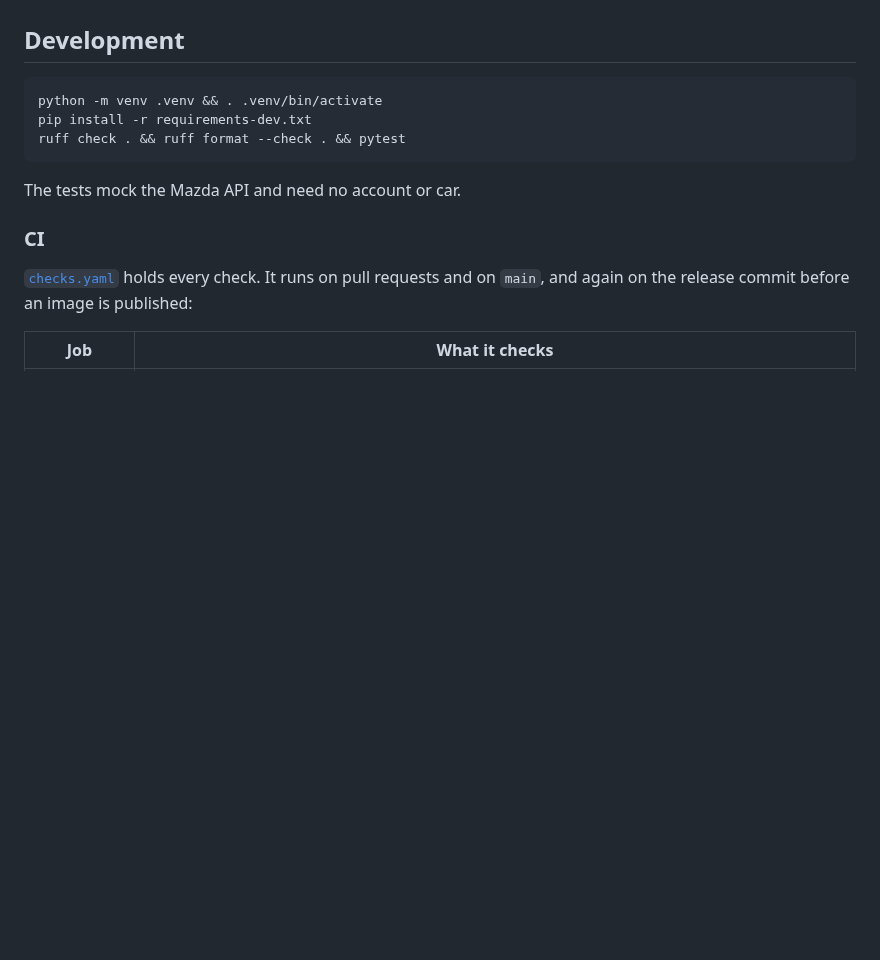
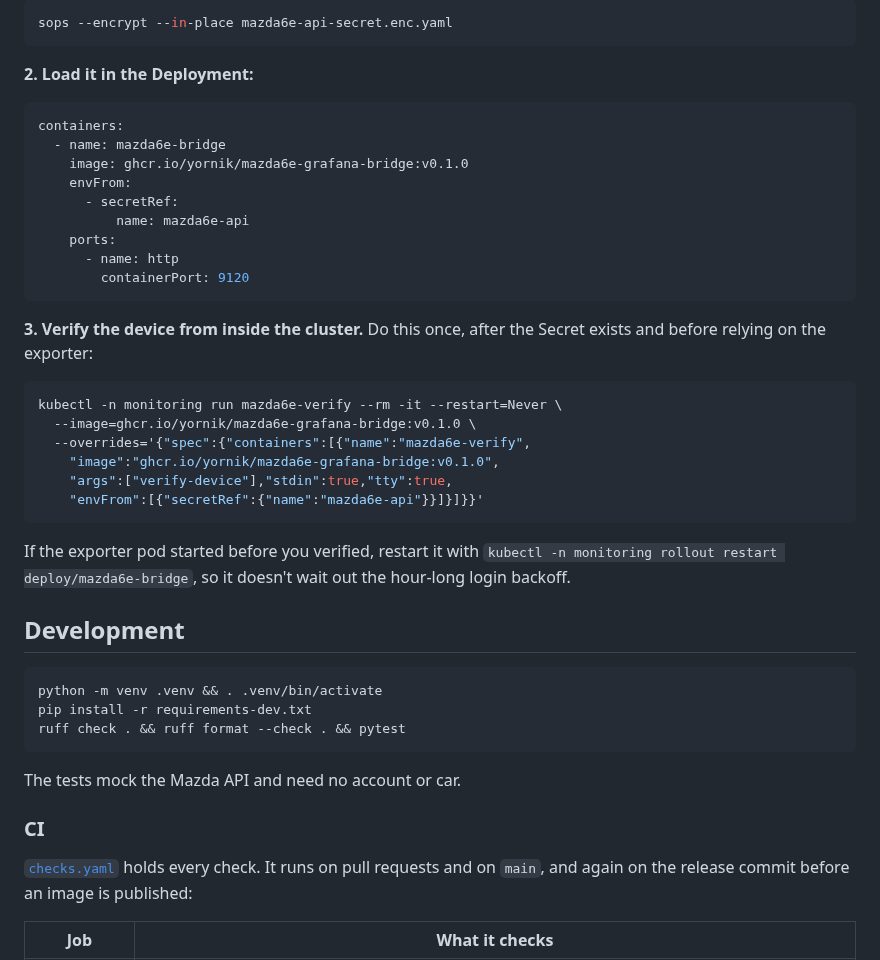
Before and after one commit to Yornik/mazda6e-grafana-bridge, a Markdown page: README.md, the part around one of its changes. Rendered like a GitHub page; blank space fills up the shorter version.

````diff
--- a/README.md
+++ b/README.md
@@ -129,3 +213,36 @@ the GitOps repo, not here. This repo builds the image and holds the dashboard.
+```bash
+sops --encrypt --in-place mazda6e-api-secret.enc.yaml
+```
+
+**2. Load it in the Deployment:**
+
+```yaml
+containers:
+  - name: mazda6e-bridge
+    image: ghcr.io/yornik/mazda6e-grafana-bridge:v0.1.0
+    envFrom:
+      - secretRef:
+          name: mazda6e-api
+    ports:
+      - name: http
+        containerPort: 9120
+```
+
+**3. Verify the device from inside the cluster.** Do this once, after the
+Secret exists and before relying on the exporter:
+
+```bash
+kubectl -n monitoring run mazda6e-verify --rm -it --restart=Never \
+  --image=ghcr.io/yornik/mazda6e-grafana-bridge:v0.1.0 \
+  --overrides='{"spec":{"containers":[{"name":"mazda6e-verify",
+    "image":"ghcr.io/yornik/mazda6e-grafana-bridge:v0.1.0",
+    "args":["verify-device"],"stdin":true,"tty":true,
+    "envFrom":[{"secretRef":{"name":"mazda6e-api"}}]}]}}'
+```
+
+If the exporter pod started before you verified, restart it with
+`kubectl -n monitoring rollout restart deploy/mazda6e-bridge`, so it doesn't
+wait out the hour-long login backoff.
 
 ## Development
 
````
Also changed, not shown: other parts of README.md (+100 -16 lines), docs/body.png (added), docs/cabin.png (added), docs/dashboard-dark.png (renamed from docs/dashboard.png), docs/dashboard-light.png (added), docs/overview.png (added).
